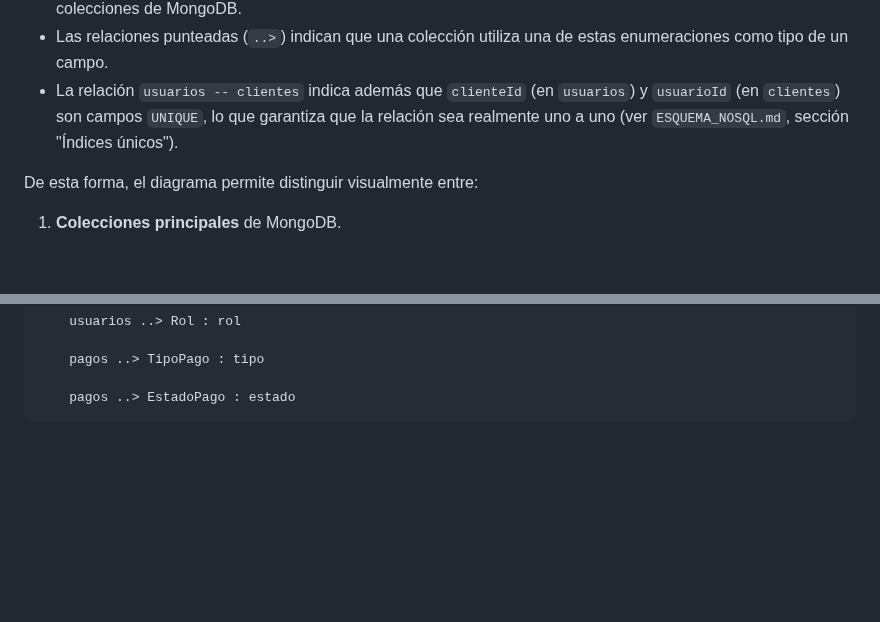
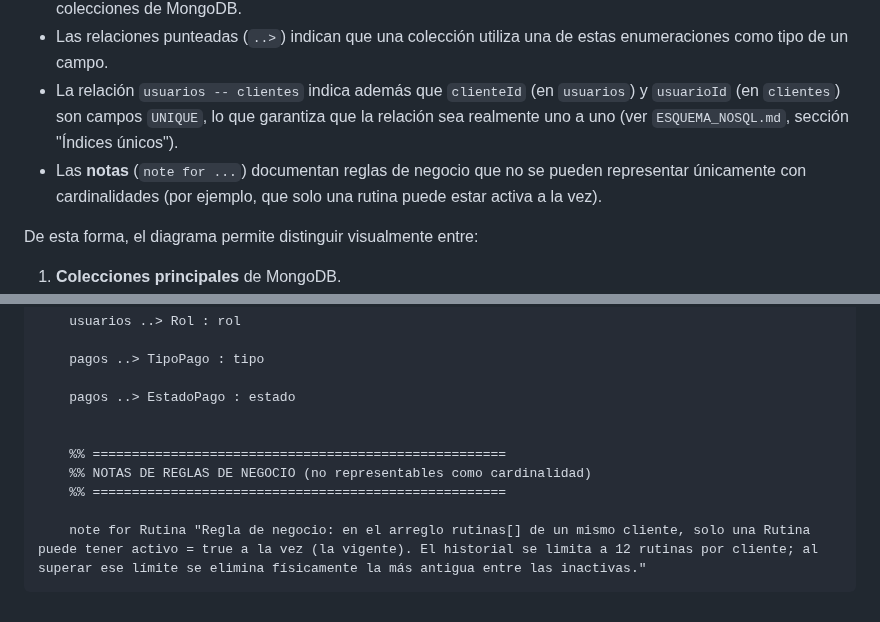
Before and after one commit to maurozavatti/TPI_Grupo_101_GymManager, a Markdown page: DIAGRAMA_UML.md, 2 parts joined by grey strips. Drawn GitHub-style; blank space fills up the shorter version.

Commit message:
docs: agregar nota de regla de negocio - una sola rutina activa
Documenta en el UML, mediante 'note for Rutina', que solo un elemento
de rutinas[] puede tener activo=true a la vez y el limite de 12

````diff
--- a/DIAGRAMA_UML.md
+++ b/DIAGRAMA_UML.md
@@ -21,6 +21,7 @@ También se incluye una versión en imagen del diagrama que seria el `DIAGRAMA_U
 * Las clases marcadas como `<<enumeration>>` representan **valores posibles de determinados campos** y no colecciones de MongoDB.
 * Las relaciones punteadas (`..>`) indican que una colección utiliza una de estas enumeraciones como tipo de un campo.
 * La relación `usuarios -- clientes` indica además que `clienteId` (en `usuarios`) y `usuarioId` (en `clientes`) son campos `UNIQUE`, lo que garantiza que la relación sea realmente uno a uno (ver `ESQUEMA_NOSQL.md`, sección "Índices únicos").
+* Las **notas** (`note for ...`) documentan reglas de negocio que no se pueden representar únicamente con cardinalidades (por ejemplo, que solo una rutina puede estar activa a la vez).
 
 De esta forma, el diagrama permite distinguir visualmente entre:
 
@@ -217,4 +218,11 @@ classDiagram
     pagos ..> TipoPago : tipo
 
     pagos ..> EstadoPago : estado
+
+
+    %% =====================================================
+    %% NOTAS DE REGLAS DE NEGOCIO (no representables como cardinalidad)
+    %% =====================================================
+
+    note for Rutina "Regla de negocio: en el arreglo rutinas[] de un mismo cliente, solo una Rutina puede tener activo = true a la vez (la vigente). El historial se limita a 12 rutinas por cliente; al superar ese límite se elimina físicamente la más antigua entre las inactivas."
 ```
````
